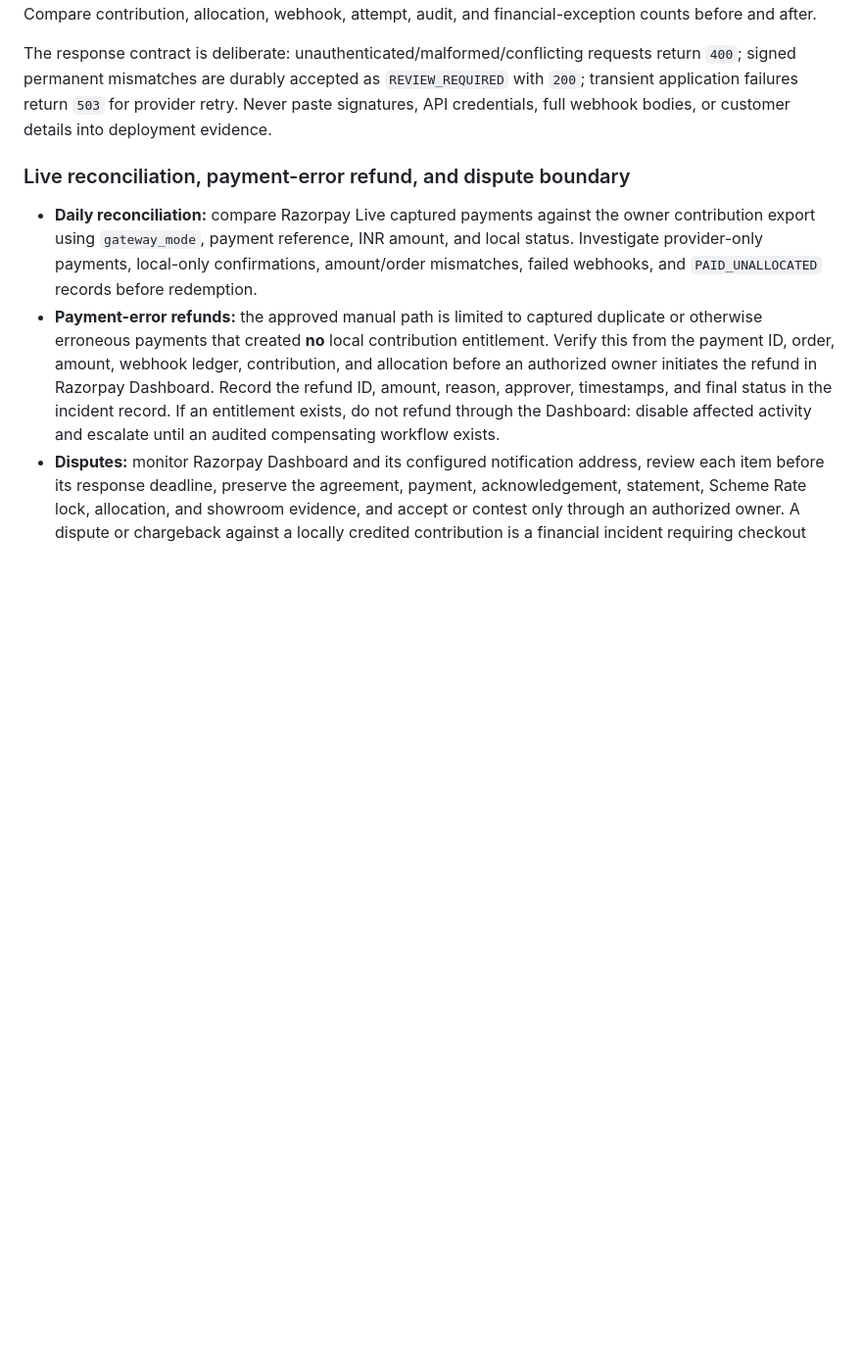
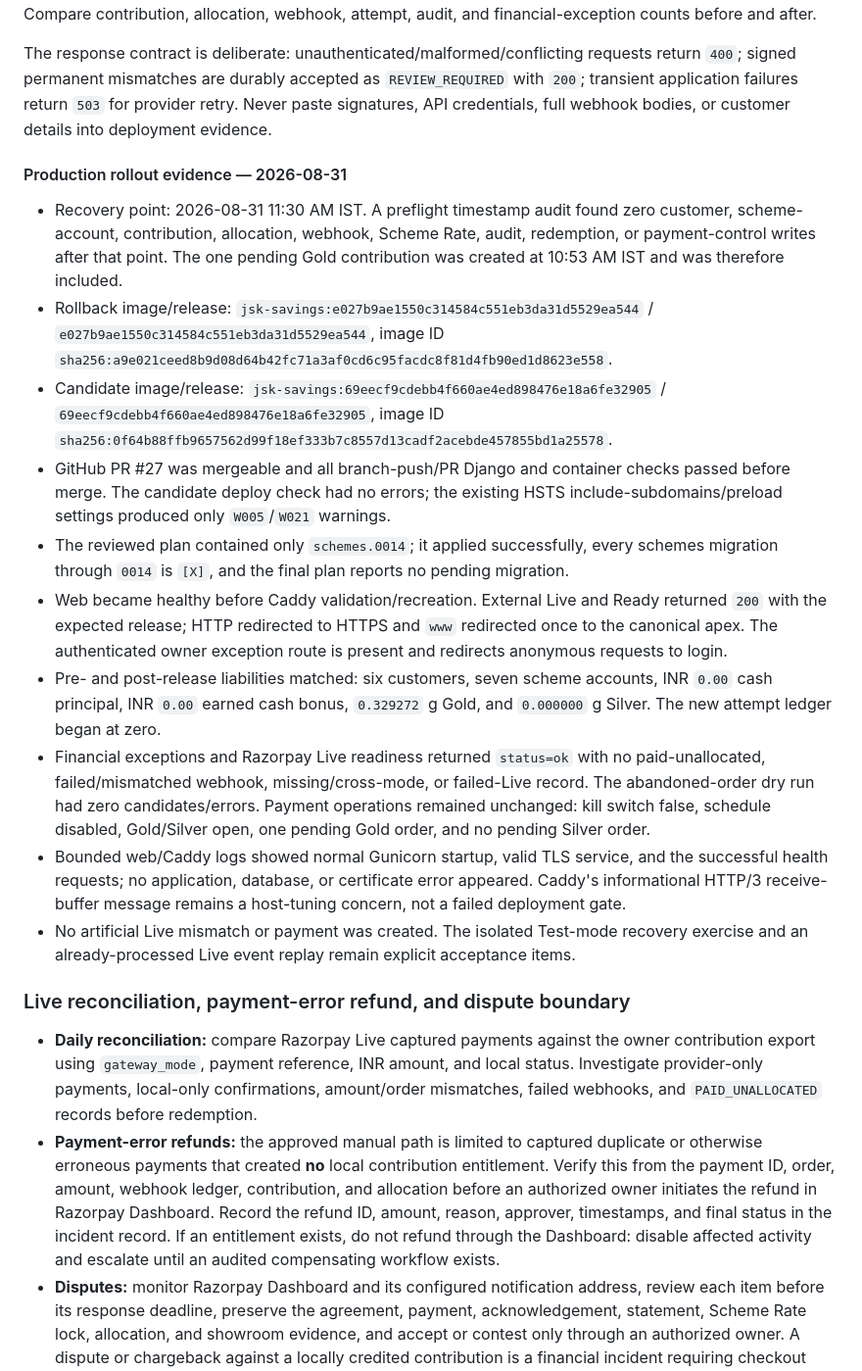
Before and after one commit to rajeshr188/jsk-ss, a Markdown page: docs/PRODUCTION_DEPLOYMENT.md, the part around the change. Shown at 98% size. GitHub-like rendering; blank space fills up the shorter version.

Commit message:
Record webhook recovery production rollout

```diff
--- a/docs/PRODUCTION_DEPLOYMENT.md
+++ b/docs/PRODUCTION_DEPLOYMENT.md
@@ -1679,6 +1679,45 @@ with `200`; transient application failures return `503` for provider retry. Neve
 paste signatures, API credentials, full webhook bodies, or customer details into
 deployment evidence.
 
+#### Production rollout evidence — 2026-08-31
+
+- Recovery point: 2026-08-31 11:30 AM IST. A preflight timestamp audit found zero
+  customer, scheme-account, contribution, allocation, webhook, Scheme Rate, audit,
+  redemption, or payment-control writes after that point. The one pending Gold
+  contribution was created at 10:53 AM IST and was therefore included.
+- Rollback image/release:
+  `jsk-savings:e027b9ae1550c314584c551eb3da31d5529ea544` /
+  `e027b9ae1550c314584c551eb3da31d5529ea544`, image ID
+  `sha256:a9e021ceed8b9d08d64b42fc71a3af0cd6c95facdc8f81d4fb90ed1d8623e558`.
+- Candidate image/release:
+  `jsk-savings:69eecf9cdebb4f660ae4ed898476e18a6fe32905` /
+  `69eecf9cdebb4f660ae4ed898476e18a6fe32905`, image ID
+  `sha256:0f64b88ffb9657562d99f18ef333b7c8557d13cadf2acebde457855bd1a25578`.
+- GitHub PR #27 was mergeable and all branch-push/PR Django and container checks
+  passed before merge. The candidate deploy check had no errors; the existing
+  HSTS include-subdomains/preload settings produced only `W005`/`W021` warnings.
+- The reviewed plan contained only `schemes.0014`; it applied successfully, every
+  schemes migration through `0014` is `[X]`, and the final plan reports no pending
+  migration.
+- Web became healthy before Caddy validation/recreation. External Live and Ready
+  returned `200` with the expected release; HTTP redirected to HTTPS and `www`
+  redirected once to the canonical apex. The authenticated owner exception route is
+  present and redirects anonymous requests to login.
+- Pre- and post-release liabilities matched: six customers, seven scheme accounts,
+  INR `0.00` cash principal, INR `0.00` earned cash bonus, `0.329272` g Gold, and
+  `0.000000` g Silver. The new attempt ledger began at zero.
+- Financial exceptions and Razorpay Live readiness returned `status=ok` with no
+  paid-unallocated, failed/mismatched webhook, missing/cross-mode, or failed-Live
+  record. The abandoned-order dry run had zero candidates/errors. Payment operations
+  remained unchanged: kill switch false, schedule disabled, Gold/Silver open, one
+  pending Gold order, and no pending Silver order.
+- Bounded web/Caddy logs showed normal Gunicorn startup, valid TLS service, and the
+  successful health requests; no application, database, or certificate error appeared.
+  Caddy's informational HTTP/3 receive-buffer message remains a host-tuning concern,
+  not a failed deployment gate.
+- No artificial Live mismatch or payment was created. The isolated Test-mode recovery
+  exercise and an already-processed Live event replay remain explicit acceptance items.
+
 ### Live reconciliation, payment-error refund, and dispute boundary
 
 - **Daily reconciliation:** compare Razorpay Live captured payments against the owner
```
Also changed, not shown: docs/FUTURE_WORK.md (+6 -2 lines), docs/STATUS.md (+14 -12 lines).
